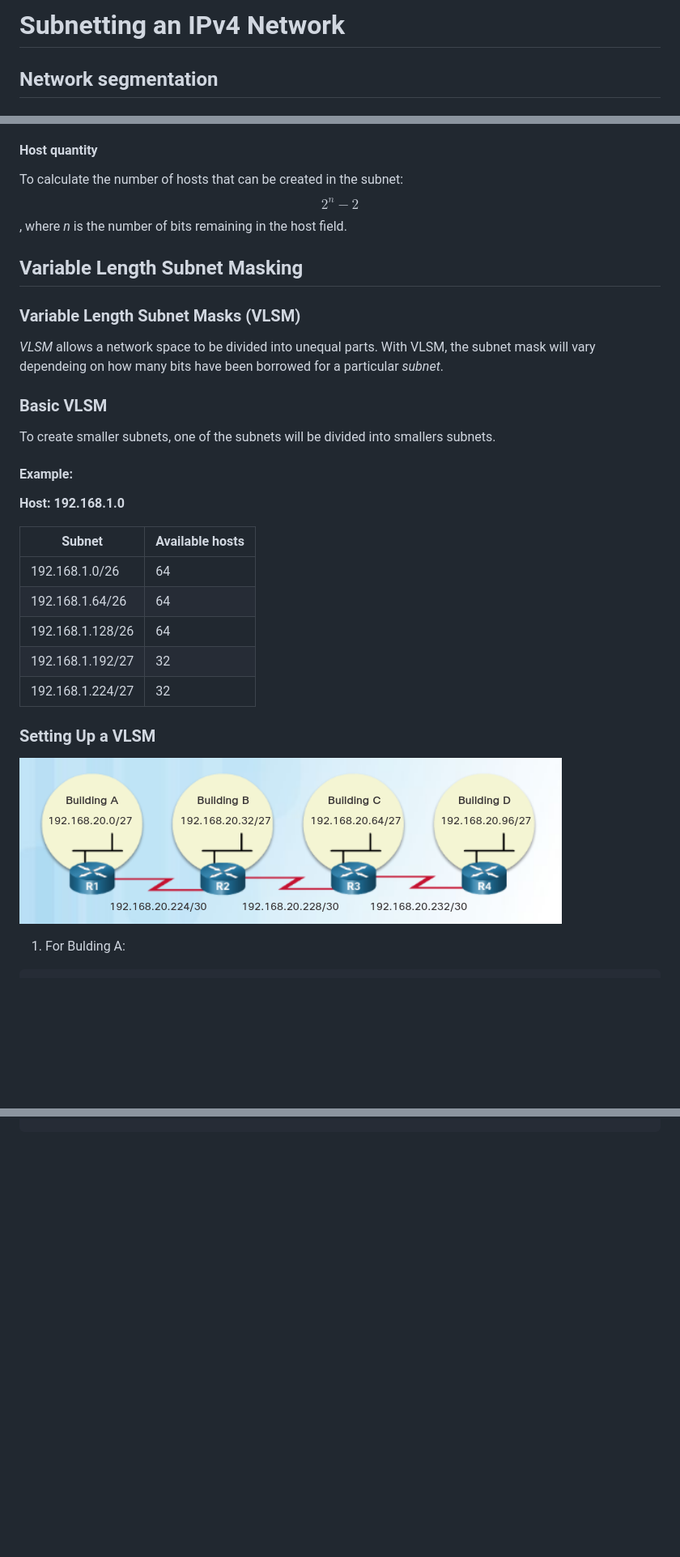
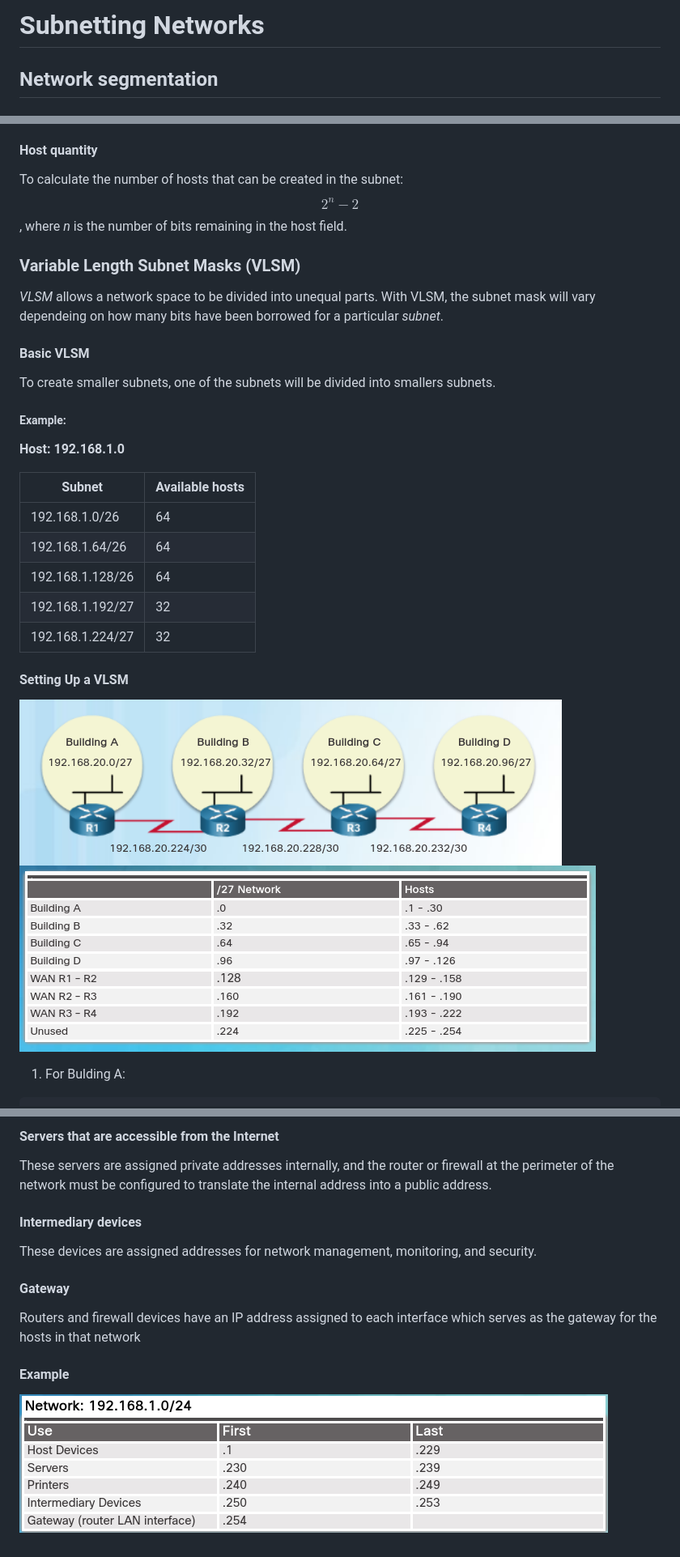
Before and after one commit to peterglezroa/ITESM, a Markdown page: fundamentoRedes/notes/subnettingIPv4Network.md, 3 parts joined by grey strips. Shown: that part at 81% size. Rendered like a GitHub page; pictures changed too: fundamentoRedes/img/subnetting_addressRangesExample.png (added), fundamentoRedes/img/subnetting_vlsmChart.png (added); blank space fills up the shorter version.

````diff
--- a/fundamentoRedes/notes/subnettingIPv4Network.md
+++ b/fundamentoRedes/notes/subnettingIPv4Network.md
@@ -1,4 +1,4 @@
-Subnetting an IPv4 Network
+Subnetting Networks
 ====
 ## Network segmentation
 
@@ -74,14 +74,13 @@ To calculate the number of hosts that can be created in the subnet:
 $$2^n-2$$
 , where _n_ is the number of bits remaining in the host field.
 
-## Variable Length Subnet Masking
 ### Variable Length Subnet Masks (VLSM)
 _VLSM_ allows a network space to be divided into unequal parts. With VLSM, the subnet mask will vary dependeing on how many bits have been borrowed for a particular _subnet_.
 
-### Basic VLSM
+#### Basic VLSM
 To create smaller subnets, one of the subnets will be divided into smallers subnets.
 
-#### Example:
+##### Example:
 **Host: 192.168.1.0**
 
 Subnet          | Available hosts
@@ -92,8 +91,10 @@ Subnet          | Available hosts
 192.168.1.192/27|32
 192.168.1.224/27|32
 
-### Setting Up a VLSM
+#### Setting Up a VLSM
 ![vlsmPractice]
+![vlsmChart]
+
 1. For Bulding A:
 ```cisco
 R1(config)# interface gigabitethernet 0/0
@@ -148,5 +195,21 @@ R4#
+#### Servers that are accessible from the Internet
+These servers are assigned private addresses internally, and the router or firewall at the perimeter of the network must be configured to translate the internal address into a public address.
+
+#### Intermediary devices
+These devices are assigned addresses for network management, monitoring, and security.
+
+#### Gateway
+Routers and firewall devices have an IP address assigned to each interface which serves as the gateway for the hosts in that network
+
+#### Example
+![Address ranges IPv4][addressRangesExample]
+
+
 [subnettingExample]: ../img/subnetting_subnettingExample.png
 [octet]: ../img/subnetting_octet.png
 [subnetTableExample]: ../img/subnetting_subTableExample.png
 [classlessSubnetting]: ../img/subnetting_classlessSubnetting.png
 [vlsmPractice]: ../img/subnetting_vlsmPractice.png
+[vlsmChart]: ../img/subnetting_vlsmChart.png
+[addressRangesExample]: ../img/subnetting_addressRangesExample.png
+[subnetAllocationExample]: ../img/subnetting_subnetAllocationExample.png
````
Also changed, not shown: other parts of fundamentoRedes/notes/subnettingIPv4Network.md (+47 -1 lines), fundamentoRedes/img/subnetting_subnetAllocationExample.png (added).
